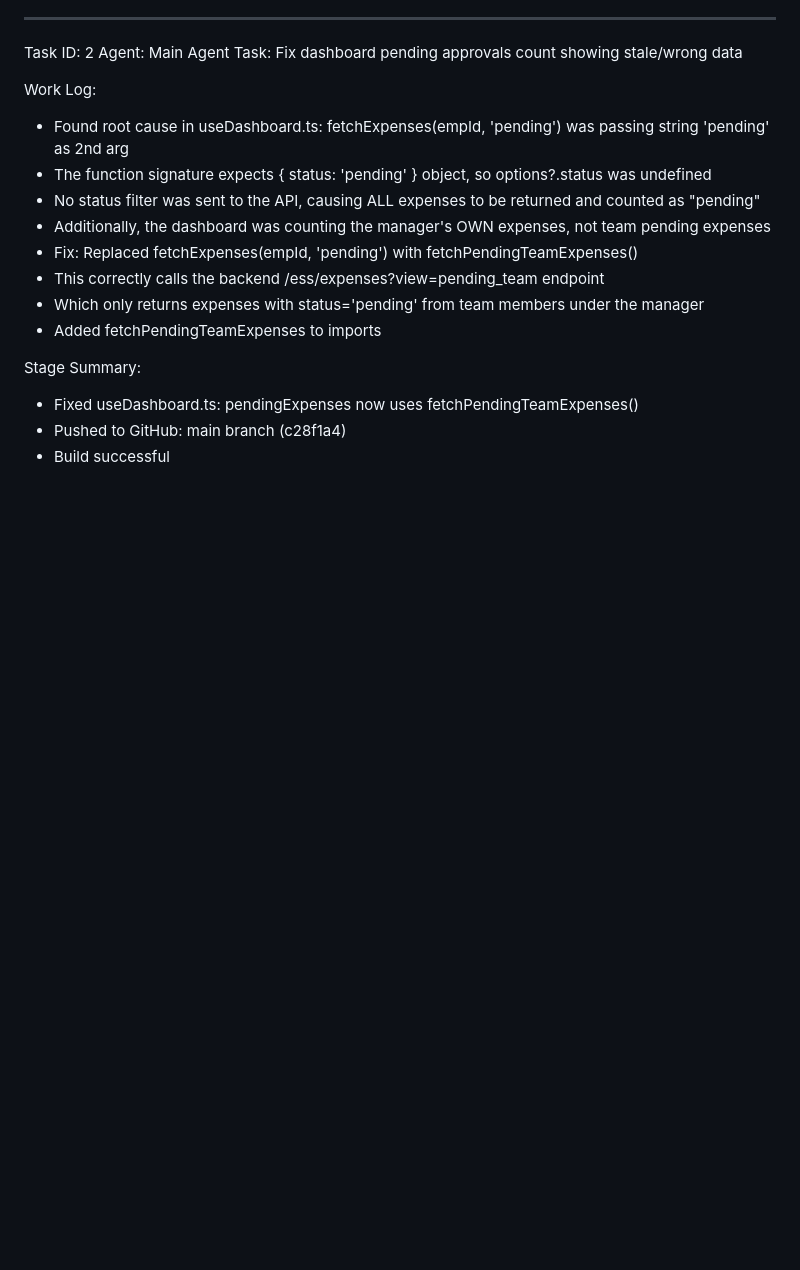
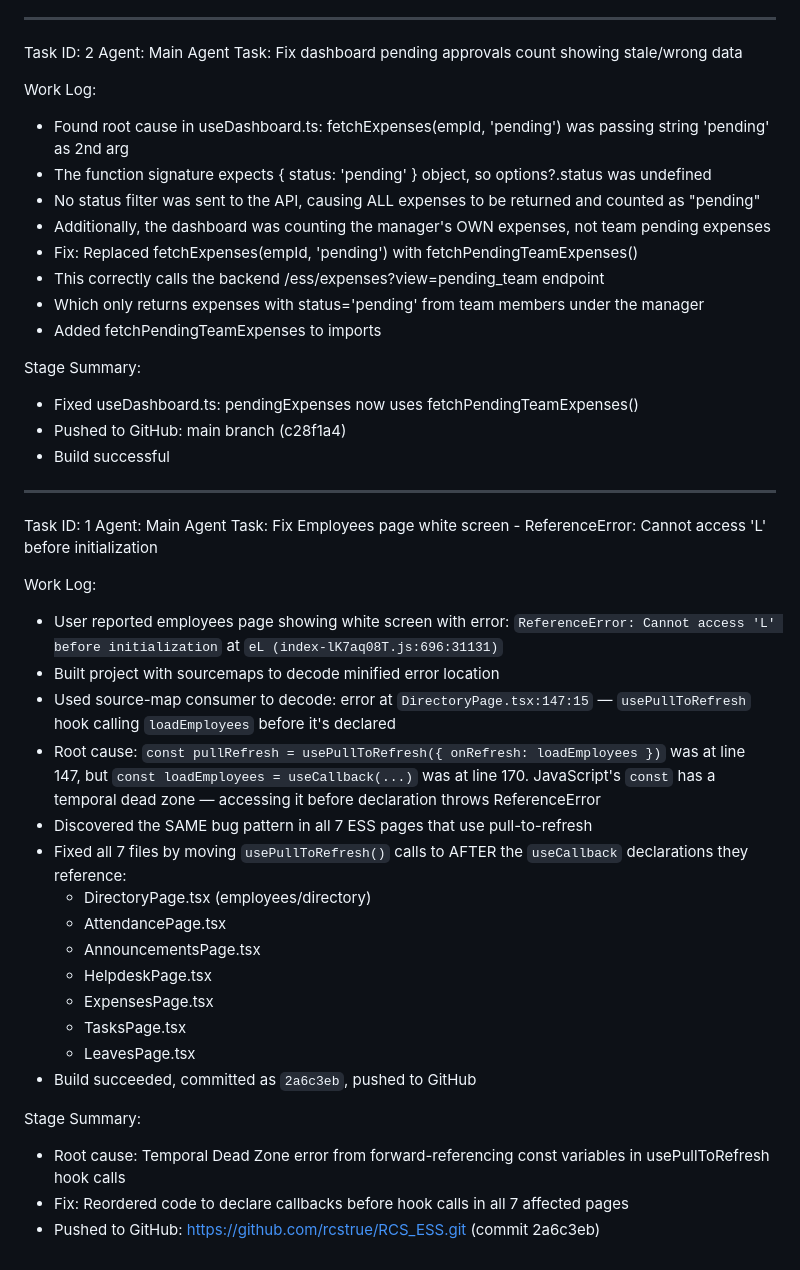
Before and after one commit to rcstrue/RCS_ESS, a Markdown page: worklog.md, the part around the change. Drawn GitHub-style; blank space fills up the shorter version.

Commit message:
c324ad3e-0fd6-45b5-9ce9-4e7db221d530

```diff
--- a/worklog.md
+++ b/worklog.md
@@ -525,3 +525,29 @@ Stage Summary:
 - Fixed useDashboard.ts: pendingExpenses now uses fetchPendingTeamExpenses()
 - Pushed to GitHub: main branch (c28f1a4)
 - Build successful
+
+---
+Task ID: 1
+Agent: Main Agent
+Task: Fix Employees page white screen - ReferenceError: Cannot access 'L' before initialization
+
+Work Log:
+- User reported employees page showing white screen with error: `ReferenceError: Cannot access 'L' before initialization` at `eL (index-lK7aq08T.js:696:31131)`
+- Built project with sourcemaps to decode minified error location
+- Used source-map consumer to decode: error at `DirectoryPage.tsx:147:15` — `usePullToRefresh` hook calling `loadEmployees` before it's declared
+- Root cause: `const pullRefresh = usePullToRefresh({ onRefresh: loadEmployees })` was at line 147, but `const loadEmployees = useCallback(...)` was at line 170. JavaScript's `const` has a temporal dead zone — accessing it before declaration throws ReferenceError
+- Discovered the SAME bug pattern in all 7 ESS pages that use pull-to-refresh
+- Fixed all 7 files by moving `usePullToRefresh()` calls to AFTER the `useCallback` declarations they reference:
+  - DirectoryPage.tsx (employees/directory)
+  - AttendancePage.tsx
+  - AnnouncementsPage.tsx
+  - HelpdeskPage.tsx
+  - ExpensesPage.tsx
+  - TasksPage.tsx
+  - LeavesPage.tsx
+- Build succeeded, committed as `2a6c3eb`, pushed to GitHub
+
+Stage Summary:
+- Root cause: Temporal Dead Zone error from forward-referencing const variables in usePullToRefresh hook calls
+- Fix: Reordered code to declare callbacks before hook calls in all 7 affected pages
+- Pushed to GitHub: https://github.com/rcstrue/RCS_ESS.git (commit 2a6c3eb)
```
